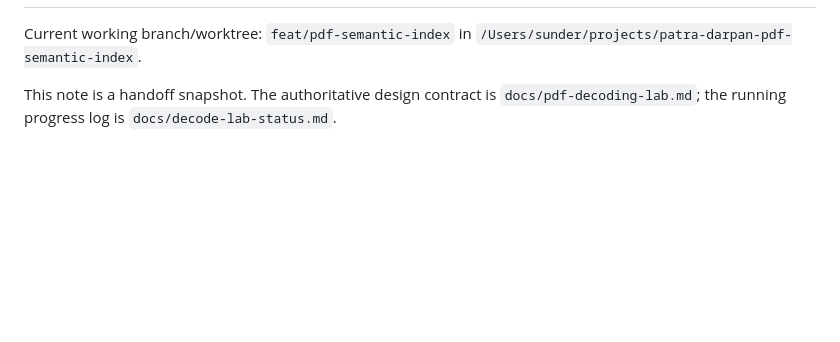
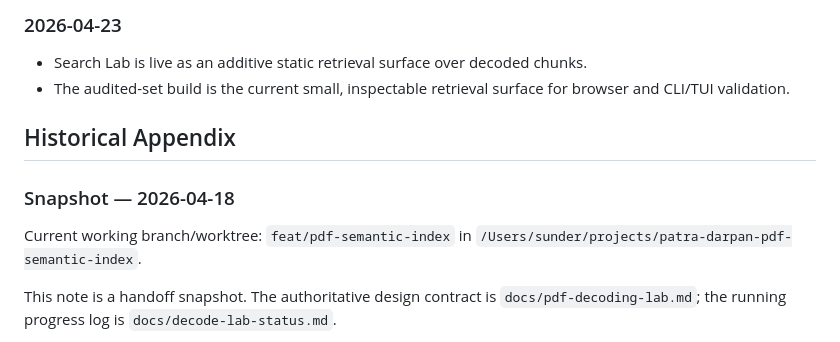
Before and after one commit to suchakr/patra-darpan, a Markdown page: docs/onboarding-note.md, the part around one of its changes. GitHub-like rendering; blank space fills up the shorter version.

Commit message:
docs: refine onboarding note and record Open WebUI no-go

```diff
--- a/docs/onboarding-note.md
+++ b/docs/onboarding-note.md
@@ -4,3 +88,13 @@
+### 2026-04-23
+
+- Search Lab is live as an additive static retrieval surface over decoded
+  chunks.
+- The audited-set build is the current small, inspectable retrieval surface for
+  browser and CLI/TUI validation.
+
+## Historical Appendix
+
+### Snapshot — 2026-04-18
 
 Current working branch/worktree: `feat/pdf-semantic-index` in
 `/Users/sunder/projects/patra-darpan-pdf-semantic-index`.
```
Also changed, not shown: other parts of docs/onboarding-note.md (+85 -1 lines).
